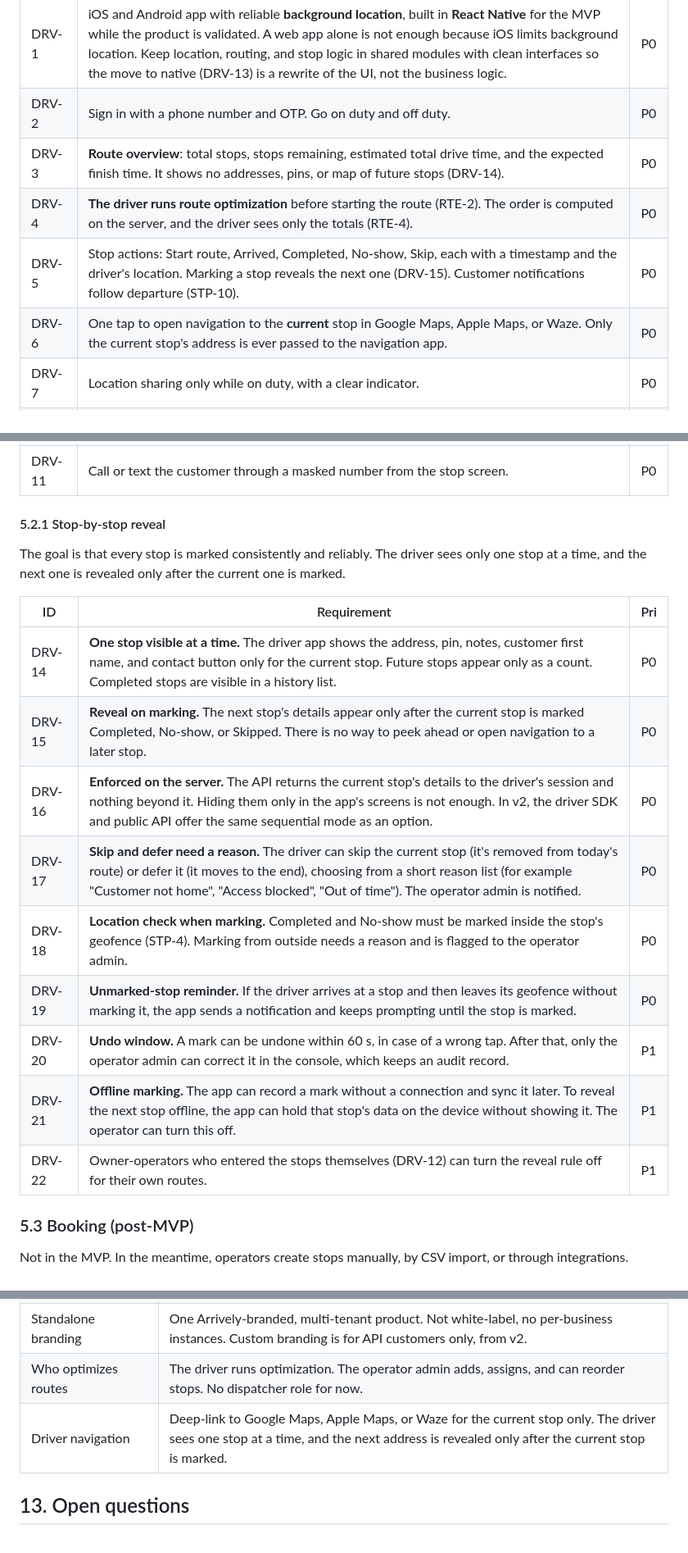
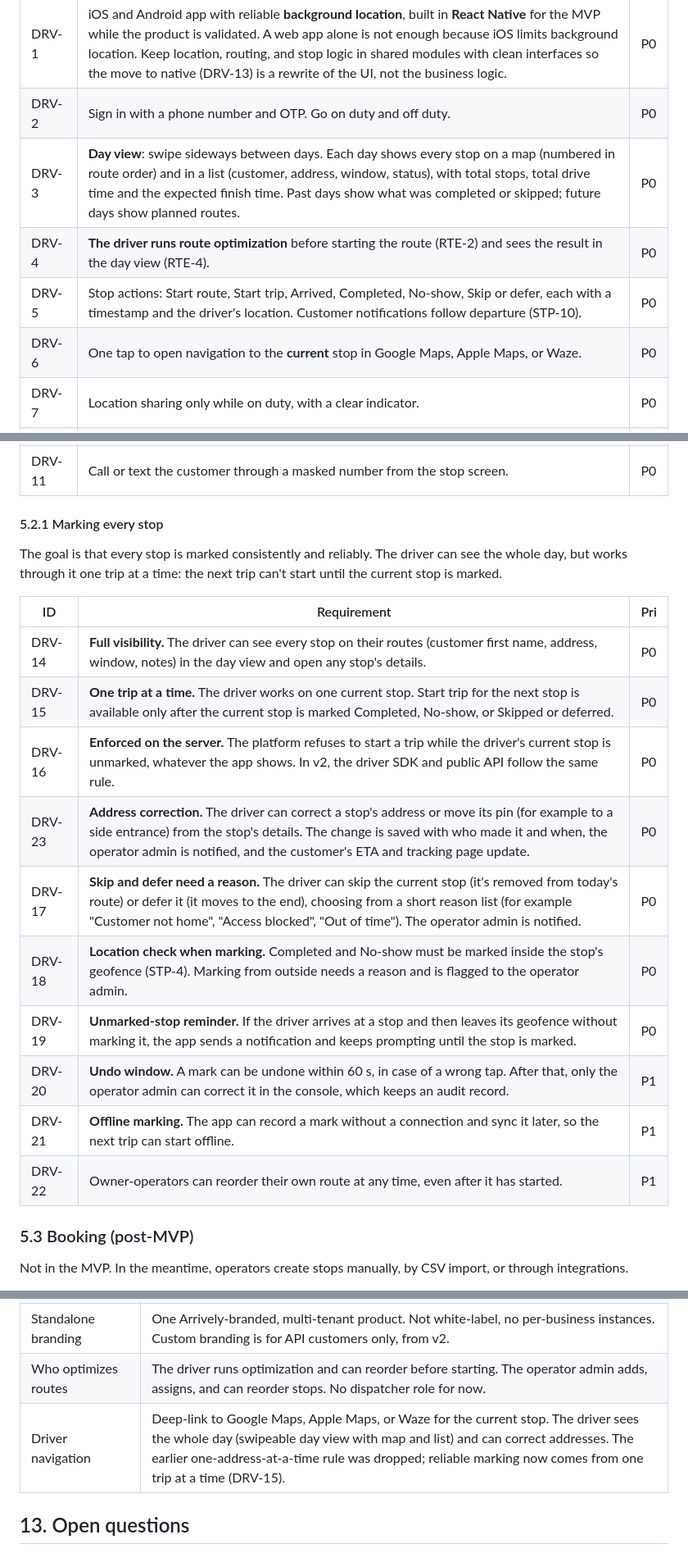
Before and after one commit to RobertNavaille/Arrively, a Markdown page: docs/REQUIREMENTS.md, 3 parts joined by grey strips. Shown at 82% size. GitHub-like rendering.

```diff
--- a/docs/REQUIREMENTS.md
+++ b/docs/REQUIREMENTS.md
@@ -217,10 +217,10 @@ For operators without their own software.
 |---|---|---|
 | DRV-1 | iOS and Android app with reliable **background location**, built in **React Native** for the MVP while the product is validated. A web app alone is not enough because iOS limits background location. Keep location, routing, and stop logic in shared modules with clean interfaces so the move to native (DRV-13) is a rewrite of the UI, not the business logic. | P0 |
 | DRV-2 | Sign in with a phone number and OTP. Go on duty and off duty. | P0 |
-| DRV-3 | **Route overview**: total stops, stops remaining, estimated total drive time, and the expected finish time. It shows no addresses, pins, or map of future stops (DRV-14). | P0 |
-| DRV-4 | **The driver runs route optimization** before starting the route (RTE-2). The order is computed on the server, and the driver sees only the totals (RTE-4). | P0 |
-| DRV-5 | Stop actions: Start route, Arrived, Completed, No-show, Skip, each with a timestamp and the driver's location. Marking a stop reveals the next one (DRV-15). Customer notifications follow departure (STP-10). | P0 |
-| DRV-6 | One tap to open navigation to the **current** stop in Google Maps, Apple Maps, or Waze. Only the current stop's address is ever passed to the navigation app. | P0 |
+| DRV-3 | **Day view**: swipe sideways between days. Each day shows every stop on a map (numbered in route order) and in a list (customer, address, window, status), with total stops, total drive time and the expected finish time. Past days show what was completed or skipped; future days show planned routes. | P0 |
+| DRV-4 | **The driver runs route optimization** before starting the route (RTE-2) and sees the result in the day view (RTE-4). | P0 |
+| DRV-5 | Stop actions: Start route, Start trip, Arrived, Completed, No-show, Skip or defer, each with a timestamp and the driver's location. Customer notifications follow departure (STP-10). | P0 |
+| DRV-6 | One tap to open navigation to the **current** stop in Google Maps, Apple Maps, or Waze. | P0 |
 | DRV-7 | Location sharing only while on duty, with a clear indicator. | P0 |
 | DRV-8 | Push alerts to the driver when the operator adds, changes, or cancels stops, or a customer cancels. | P0 |
 | DRV-9 | Battery-aware tracking. Typical battery use on a 1-hour shift under 8%. | P1 |
@@ -229,21 +229,22 @@ For operators without their own software.
 | DRV-12 | Owner-operators can create their own stops in the driver app, with no console needed. | P1 |
 | DRV-11 | Call or text the customer through a masked number from the stop screen. | P0 |
 
-#### 5.2.1 Stop-by-stop reveal
+#### 5.2.1 Marking every stop
 
-The goal is that every stop is marked consistently and reliably. The driver sees only one stop at a time, and the next one is revealed only after the current one is marked.
+The goal is that every stop is marked consistently and reliably. The driver can see the whole day, but works through it one trip at a time: the next trip can't start until the current stop is marked.
 
 | ID | Requirement | Pri |
 |---|---|---|
-| DRV-14 | **One stop visible at a time.** The driver app shows the address, pin, notes, customer first name, and contact button only for the current stop. Future stops appear only as a count. Completed stops are visible in a history list. | P0 |
-| DRV-15 | **Reveal on marking.** The next stop's details appear only after the current stop is marked Completed, No-show, or Skipped. There is no way to peek ahead or open navigation to a later stop. | P0 |
-| DRV-16 | **Enforced on the server.** The API returns the current stop's details to the driver's session and nothing beyond it. Hiding them only in the app's screens is not enough. In v2, the driver SDK and public API offer the same sequential mode as an option. | P0 |
+| DRV-14 | **Full visibility.** The driver can see every stop on their routes (customer first name, address, window, notes) in the day view and open any stop's details. | P0 |
+| DRV-15 | **One trip at a time.** The driver works on one current stop. Start trip for the next stop is available only after the current stop is marked Completed, No-show, or Skipped or deferred. | P0 |
+| DRV-16 | **Enforced on the server.** The platform refuses to start a trip while the driver's current stop is unmarked, whatever the app shows. In v2, the driver SDK and public API follow the same rule. | P0 |
+| DRV-23 | **Address correction.** The driver can correct a stop's address or move its pin (for example to a side entrance) from the stop's details. The change is saved with who made it and when, the operator admin is notified, and the customer's ETA and tracking page update. | P0 |
 | DRV-17 | **Skip and defer need a reason.** The driver can skip the current stop (it's removed from today's route) or defer it (it moves to the end), choosing from a short reason list (for example "Customer not home", "Access blocked", "Out of time"). The operator admin is notified. | P0 |
 | DRV-18 | **Location check when marking.** Completed and No-show must be marked inside the stop's geofence (STP-4). Marking from outside needs a reason and is flagged to the operator admin. | P0 |
 | DRV-19 | **Unmarked-stop reminder.** If the driver arrives at a stop and then leaves its geofence without marking it, the app sends a notification and keeps prompting until the stop is marked. | P0 |
 | DRV-20 | **Undo window.** A mark can be undone within 60 s, in case of a wrong tap. After that, only the operator admin can correct it in the console, which keeps an audit record. | P1 |
-| DRV-21 | **Offline marking.** The app can record a mark without a connection and sync it later. To reveal the next stop offline, the app can hold that stop's data on the device without showing it. The operator can turn this off. | P1 |
-| DRV-22 | Owner-operators who entered the stops themselves (DRV-12) can turn the reveal rule off for their own routes. | P1 |
+| DRV-21 | **Offline marking.** The app can record a mark without a connection and sync it later, so the next trip can start offline. | P1 |
+| DRV-22 | Owner-operators can reorder their own route at any time, even after it has started. | P1 |
 
 ### 5.3 Booking (post-MVP)
 
@@ -516,8 +517,8 @@ Requirement DEP-1 (P0): Wrap every provider behind an internal adapter so it can
 | Which vertical to set up first | Both. Each ships with its own preset, and onboarding asks which fits. |
 | Product order | v1 is the standalone app only. It runs on the same API that becomes public in v2, and is used to validate UX and behavior before the API and SDKs launch. API extras follow in Phase 3. |
 | Standalone branding | One Arrively-branded, multi-tenant product. Not white-label, no per-business instances. Custom branding is for API customers only, from v2. |
-| Who optimizes routes | The driver runs optimization. The operator admin adds, assigns, and can reorder stops. No dispatcher role for now. |
-| Driver navigation | Deep-link to Google Maps, Apple Maps, or Waze for the current stop only. The driver sees one stop at a time, and the next address is revealed only after the current stop is marked. |
+| Who optimizes routes | The driver runs optimization and can reorder before starting. The operator admin adds, assigns, and can reorder stops. No dispatcher role for now. |
+| Driver navigation | Deep-link to Google Maps, Apple Maps, or Waze for the current stop. The driver sees the whole day (swipeable day view with map and list) and can correct addresses. The earlier one-address-at-a-time rule was dropped; reliable marking now comes from one trip at a time (DRV-15). |
 
 ## 13. Open questions
 
```
Also changed, not shown: other parts of docs/REQUIREMENTS.md (+9 -9 lines), docs/DESIGN.md (+1 -1 lines).
